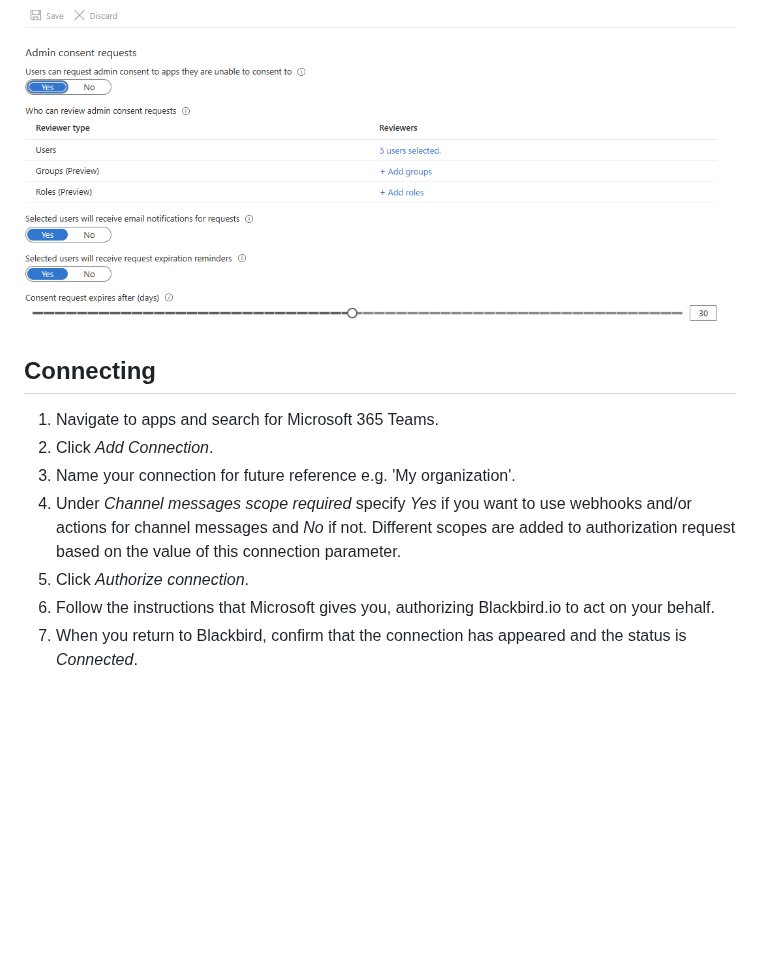
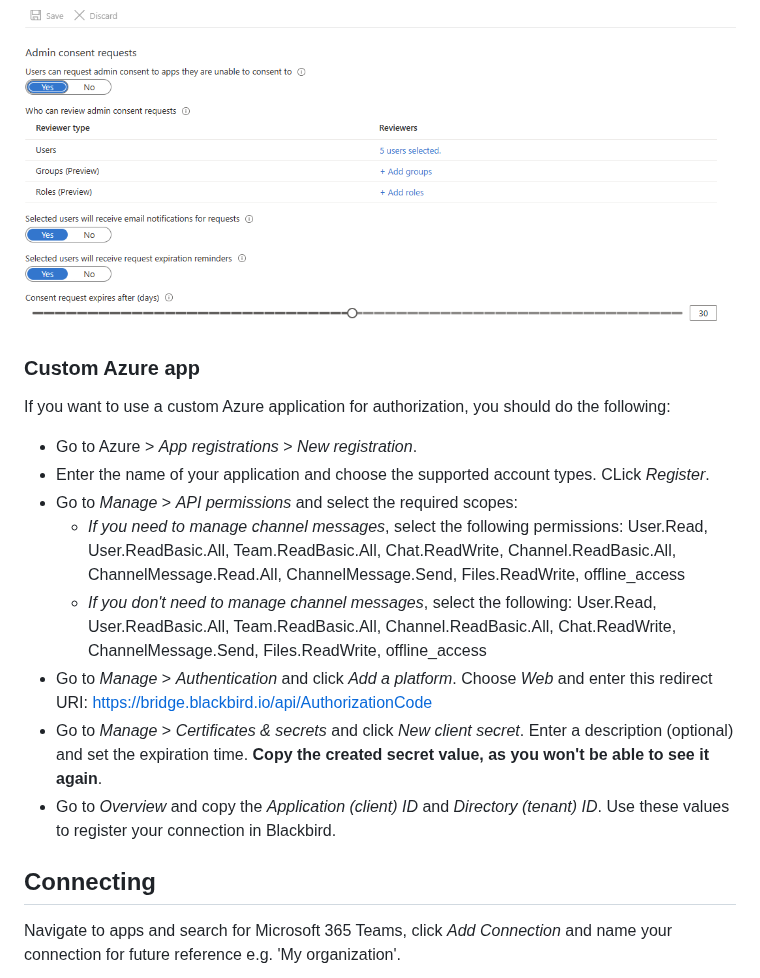
Before and after one commit to bb-io/MicrosoftTeams, a Markdown page: README.md, the part around one of its changes. Drawn GitHub-style; blank space fills up the shorter version.

```diff
--- a/README.md
+++ b/README.md
@@ -40,13 +40,20 @@ The second way is to configure admin consent workflow:
 
 ![Enable admin consent workflow](image/README/enable-admin-consent-workflow.png)
 
+### Custom Azure app
+
+If you want to use a custom Azure application for authorization, you should do the following:
+
+- Go to Azure > _App registrations_ > _New registration_.
+- Enter the name of your application and choose the supported account types. CLick _Register_.
+- Go to _Manage_ > _API permissions_ and select the required scopes:
+    * _If you need to manage channel messages_, select the following permissions: User.Read, User.ReadBasic.All, Team.ReadBasic.All, Chat.ReadWrite, Channel.ReadBasic.All, ChannelMessage.Read.All, ChannelMessage.Send, Files.ReadWrite, offline_access
+    * _If you don't need to manage channel messages_, select the following: User.Read, User.ReadBasic.All, Team.ReadBasic.All, Channel.ReadBasic.All, Chat.ReadWrite, ChannelMessage.Send, Files.ReadWrite, offline_access
+- Go to _Manage_ > _Authentication_ and click _Add a platform_. Choose _Web_ and enter this redirect URI: https://bridge.blackbird.io/api/AuthorizationCode
+- Go to _Manage_ > _Certificates & secrets_ and click _New client secret_. Enter a description (optional) and set the expiration time. **Copy the created secret value, as you won't be able to see it again**.
+- Go to _Overview_ and copy the _Application (client) ID_ and _Directory (tenant) ID_. Use these values to register your connection in Blackbird.
+
 ## Connecting
 
-1. Navigate to apps and search for Microsoft 365 Teams.
-2. Click _Add Connection_.
-3. Name your connection for future reference e.g. 'My organization'.
-4. Under _Channel messages scope required_ specify _Yes_ if you want to use webhooks and/or actions for channel messages and _No_ if not. Different scopes are added to authorization request based on the value of this connection parameter.
-5. Click _Authorize connection_.
-6. Follow the instructions that Microsoft gives you, authorizing Blackbird.io to act on your behalf.
-7. When you return to Blackbird, confirm that the connection has appeared and the status is _Connected_.
+Navigate to apps and search for Microsoft 365 Teams, click _Add Connection_ and name your connection for future reference e.g. 'My organization'.
 
```
Also changed, not shown: other parts of README.md (+16 -1 lines), image/README/azure.png (added), image/README/connecting.png (deleted), image/README/oauth.png (added).
